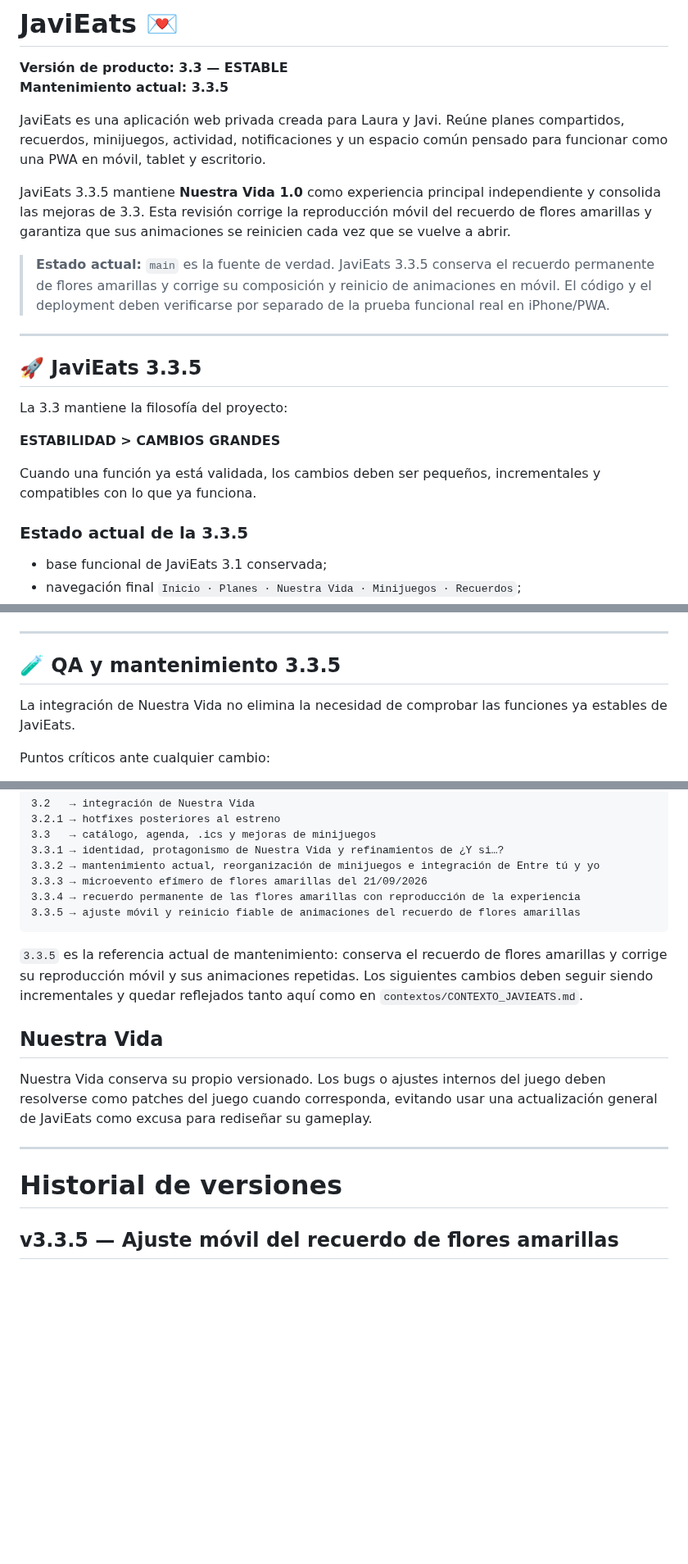
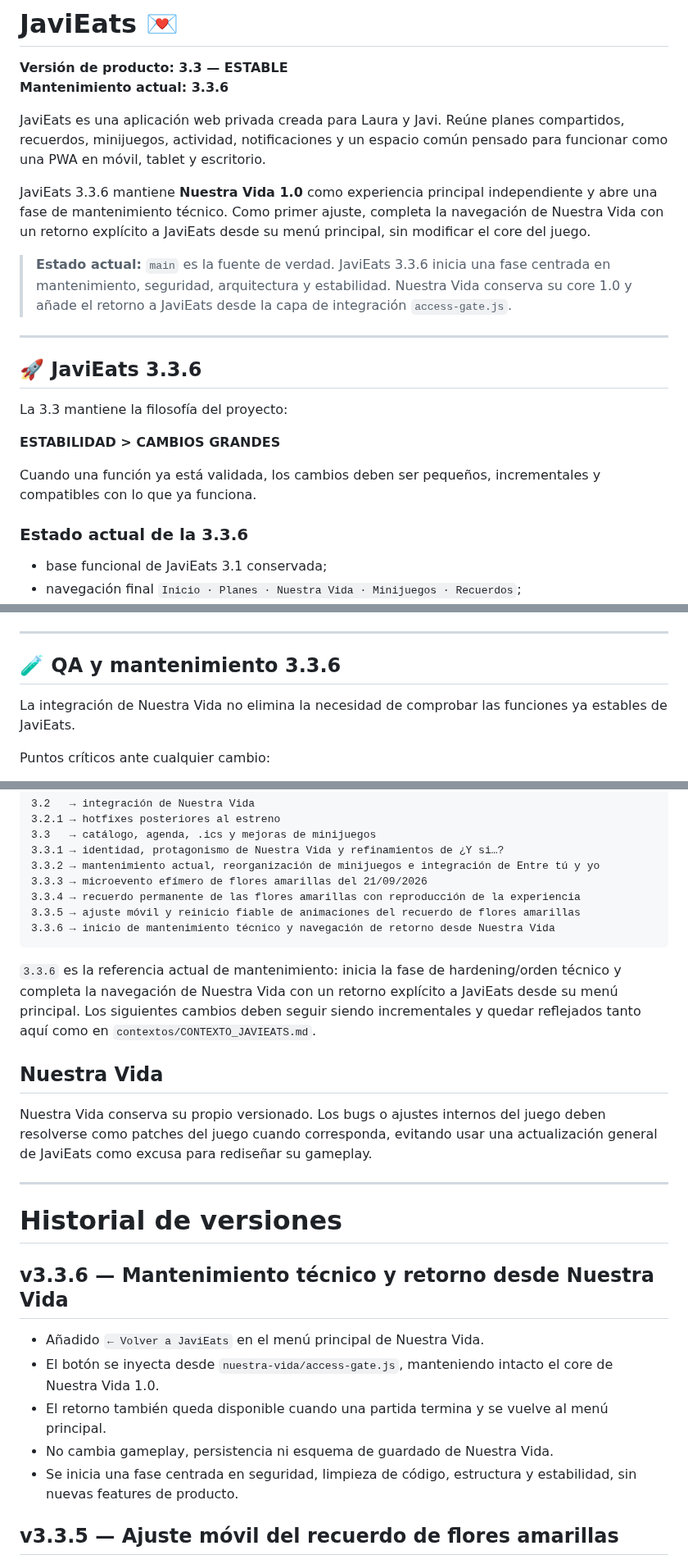
Before and after one commit to javiermontoro11/weblaura, a Markdown page: README.md, 3 parts joined by grey strips. Shown at 82% size. GitHub-like rendering; blank space fills up the shorter version.

Commit message:
ACTUALIZACION README.md VERSION 3.3.6

````diff
--- a/README.md
+++ b/README.md
@@ -1,17 +1,17 @@
 # JaviEats 💌
 
 **Versión de producto: 3.3 — ESTABLE**
-**Mantenimiento actual: 3.3.5**
+**Mantenimiento actual: 3.3.6**
 
 JaviEats es una aplicación web privada creada para Laura y Javi. Reúne planes compartidos, recuerdos, minijuegos, actividad, notificaciones y un espacio común pensado para funcionar como una PWA en móvil, tablet y escritorio.
 
-JaviEats 3.3.5 mantiene **Nuestra Vida 1.0** como experiencia principal independiente y consolida las mejoras de 3.3. Esta revisión corrige la reproducción móvil del recuerdo de flores amarillas y garantiza que sus animaciones se reinicien cada vez que se vuelve a abrir.
+JaviEats 3.3.6 mantiene **Nuestra Vida 1.0** como experiencia principal independiente y abre una fase de mantenimiento técnico. Como primer ajuste, completa la navegación de Nuestra Vida con un retorno explícito a JaviEats desde su menú principal, sin modificar el core del juego.
 
-> **Estado actual:** `main` es la fuente de verdad. JaviEats 3.3.5 conserva el recuerdo permanente de flores amarillas y corrige su composición y reinicio de animaciones en móvil. El código y el deployment deben verificarse por separado de la prueba funcional real en iPhone/PWA.
+> **Estado actual:** `main` es la fuente de verdad. JaviEats 3.3.6 inicia una fase centrada en mantenimiento, seguridad, arquitectura y estabilidad. Nuestra Vida conserva su core 1.0 y añade el retorno a JaviEats desde la capa de integración `access-gate.js`.
 
 ---
 
-## 🚀 JaviEats 3.3.5
+## 🚀 JaviEats 3.3.6
 
 La 3.3 mantiene la filosofía del proyecto:
 
@@ -19,7 +19,7 @@ La 3.3 mantiene la filosofía del proyecto:
 
 Cuando una función ya está validada, los cambios deben ser pequeños, incrementales y compatibles con lo que ya funciona.
 
-### Estado actual de la 3.3.5
+### Estado actual de la 3.3.6
 
 - base funcional de JaviEats 3.1 conservada;
 - navegación final `Inicio · Planes · Nuestra Vida · Minijuegos · Recuerdos`;
@@ -331,7 +332,7 @@ Los tres contextos maestros viven juntos dentro de `/contextos/`. **Nuestra Vida
 
 ---
 
-## 🧪 QA y mantenimiento 3.3.5
+## 🧪 QA y mantenimiento 3.3.6
 
 La integración de Nuestra Vida no elimina la necesidad de comprobar las funciones ya estables de JaviEats.
 
@@ -481,9 +482,10 @@ La línea actual es:
 3.3.3 → microevento efímero de flores amarillas del 21/09/2026
 3.3.4 → recuerdo permanente de las flores amarillas con reproducción de la experiencia
 3.3.5 → ajuste móvil y reinicio fiable de animaciones del recuerdo de flores amarillas
+3.3.6 → inicio de mantenimiento técnico y navegación de retorno desde Nuestra Vida
 ```
 
-`3.3.5` es la referencia actual de mantenimiento: conserva el recuerdo de flores amarillas y corrige su reproducción móvil y sus animaciones repetidas. Los siguientes cambios deben seguir siendo incrementales y quedar reflejados tanto aquí como en `contextos/CONTEXTO_JAVIEATS.md`.
+`3.3.6` es la referencia actual de mantenimiento: inicia la fase de hardening/orden técnico y completa la navegación de Nuestra Vida con un retorno explícito a JaviEats desde su menú principal. Los siguientes cambios deben seguir siendo incrementales y quedar reflejados tanto aquí como en `contextos/CONTEXTO_JAVIEATS.md`.
 
 ## Nuestra Vida
 
@@ -492,6 +494,14 @@ Nuestra Vida conserva su propio versionado. Los bugs o ajustes internos del jueg
 ---
 
 # Historial de versiones
+
+## v3.3.6 — Mantenimiento técnico y retorno desde Nuestra Vida
+
+- Añadido `← Volver a JaviEats` en el menú principal de Nuestra Vida.
+- El botón se inyecta desde `nuestra-vida/access-gate.js`, manteniendo intacto el core de Nuestra Vida 1.0.
+- El retorno también queda disponible cuando una partida termina y se vuelve al menú principal.
+- No cambia gameplay, persistencia ni esquema de guardado de Nuestra Vida.
+- Se inicia una fase centrada en seguridad, limpieza de código, estructura y estabilidad, sin nuevas features de producto.
 
 ## v3.3.5 — Ajuste móvil del recuerdo de flores amarillas
 
````
Also changed, not shown: other parts of README.md (+2 -1 lines).
